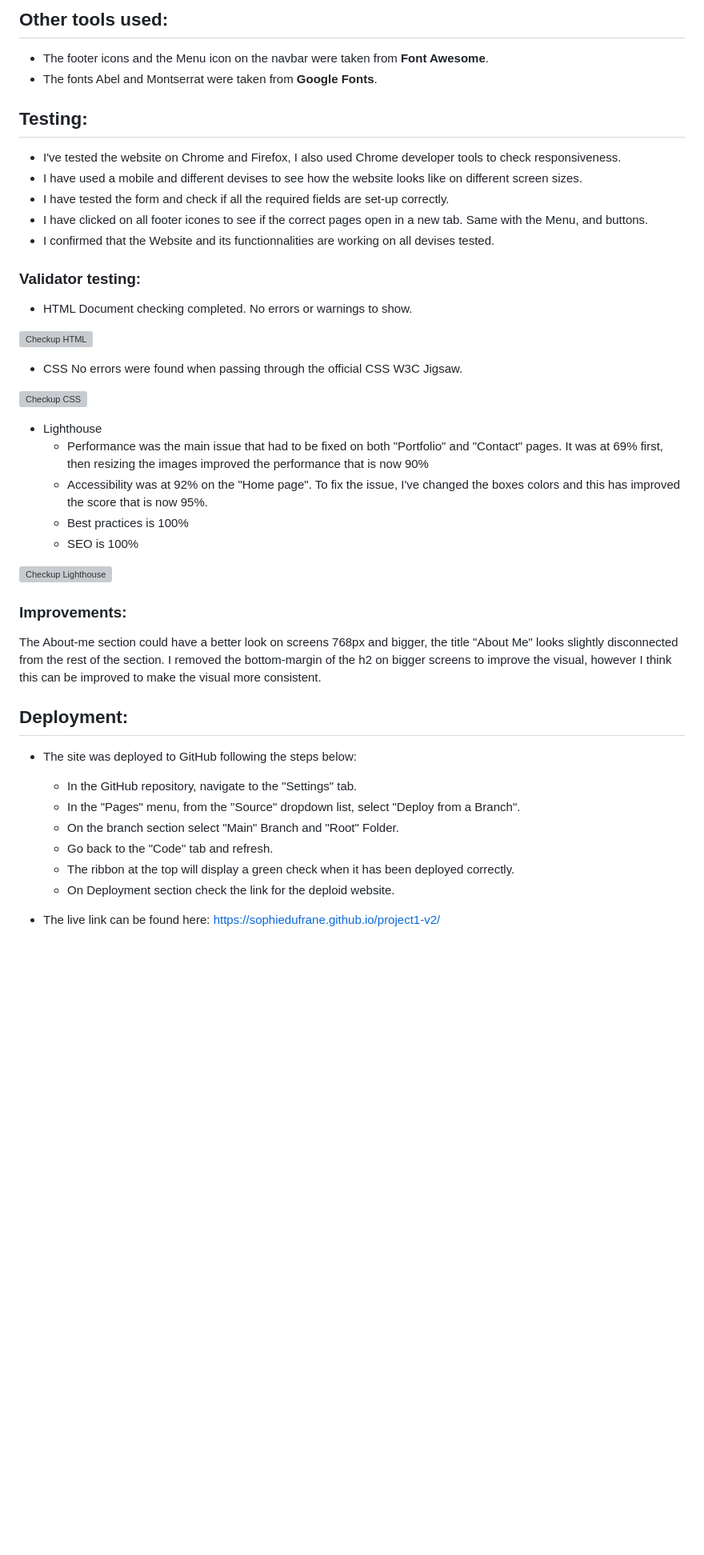
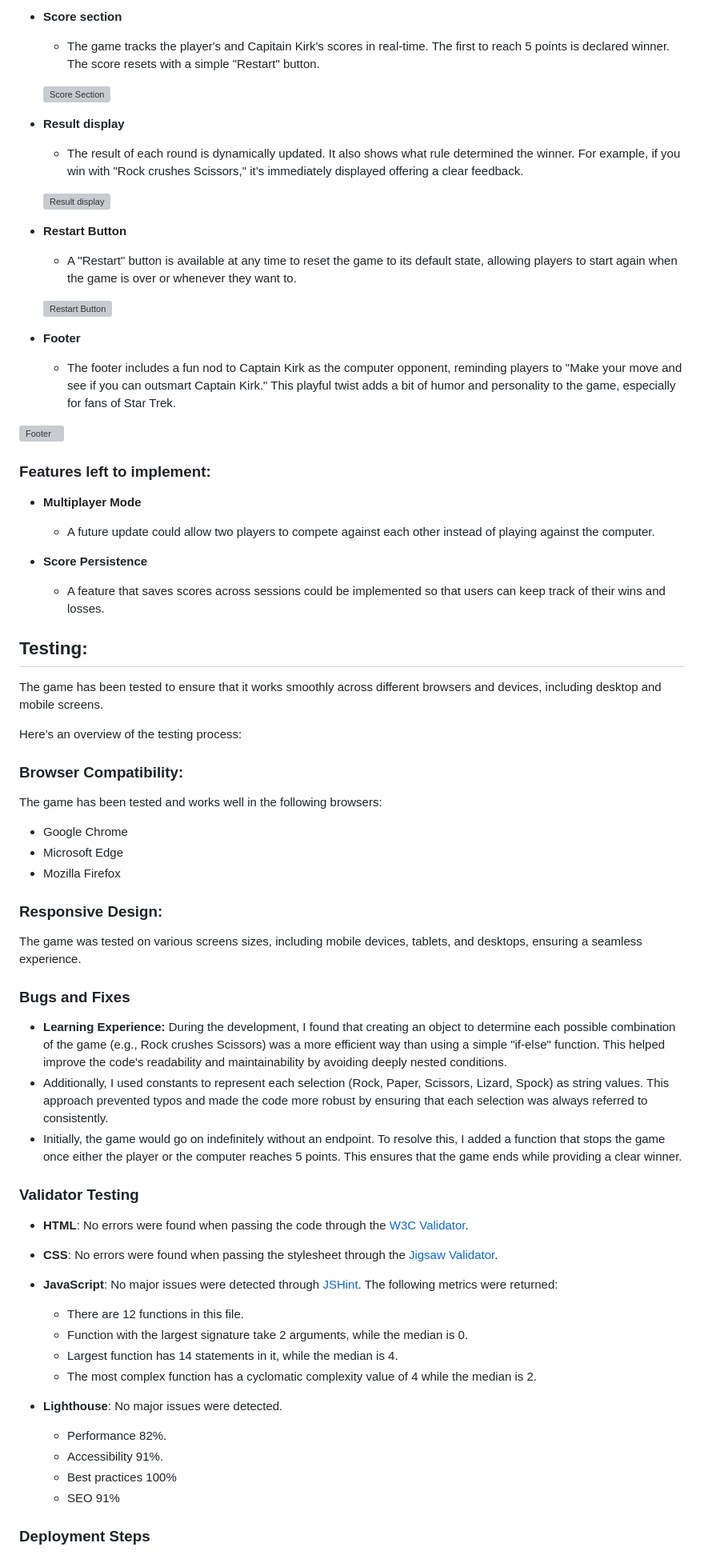
Before and after one commit to SophieDufrane/project2-rockPaperScissors, a Markdown page: README.md, the part around one of its changes. Shown at 80% size. Rendered like a GitHub page; blank space fills up the shorter version; grey boxes are pictures that could not be loaded.

Commit message:
docs: add README.md file

```diff
--- a/README.md
+++ b/README.md
@@ -36,49 +37,72 @@ The game has 2 other options with Lizard and Spock: this version was invented by
 
-## Other tools used:
-- The footer icons and the Menu icon on the navbar were taken from **Font Awesome**.
-- The fonts Abel and Montserrat were taken from **Google Fonts**.
+- **Score section**
+  - The game tracks the player's and Capitain Kirk's scores in real-time. The first to reach 5 points is declared winner. The score resets with a simple "Restart" button.
+
+  ![Score Section](assets/media/rock_paper_scissors_score_section.png)
+
+- **Result display**
+  - The result of each round is dynamically updated. It also shows what rule determined the winner. For example, if you win with "Rock crushes Scissors," it’s immediately displayed offering a clear feedback.
+
+  ![Result display](assets/media/rock_paper_scissors_result_display.png)
+
+- **Restart Button**
+  - A "Restart" button is available at any time to reset the game to its default state, allowing players to start again when the game is over or whenever they want to.
+
+  ![Restart Button](assets/media/rock_paper_scissors_restart_button.png)
+
+- **Footer**
+  - The footer includes a fun nod to Captain Kirk as the computer opponent, reminding players to "Make your move and see if you can outsmart Captain Kirk." This playful twist adds a bit of humor and personality to the game, especially for fans of Star Trek.
+
+![Footer](assets/media/rock_paper_scissors_footer.png)
+
+
+### Features left to implement:
+
+- **Multiplayer Mode**
+  - A future update could allow two players to compete against each other instead of playing against the computer.
+
+- **Score Persistence**
+  - A feature that saves scores across sessions could be implemented so that users can keep track of their wins and losses.
 
 ## Testing:
 
-- I've tested the website on Chrome and Firefox, I also used Chrome developer tools to check responsiveness.
-- I have used a mobile and different devises to see how the website looks like on different screen sizes.
-- I have tested the form and check if all the required fields are set-up correctly.
-- I have clicked on all footer icones to see if the correct pages open in a new tab. Same with the Menu, and buttons.
-- I confirmed that the Website and its functionnalities are working on all devises tested.
+The game has been tested to ensure that it works smoothly across different browsers and devices, including desktop and mobile screens.
 
-### Validator testing:
+Here’s an overview of the testing process:
 
-- HTML
-Document checking completed. No errors or warnings to show.
+### Browser Compatibility:
 
-![Checkup HTML](https://github.com/SophieDufrane/project1-v2/blob/main/assets/media/my_website_home_html_check.png)
+The game has been tested and works well in the following browsers:
+- Google Chrome
+- Microsoft Edge
+- Mozilla Firefox
 
-- CSS
-No errors were found when passing through the official CSS W3C Jigsaw.
+### Responsive Design:
 
-![Checkup CSS](https://github.com/SophieDufrane/project1-v2/blob/main/assets/media/my_website_css_check.png)
+The game was tested on various screens sizes, including mobile devices, tablets, and desktops, ensuring a seamless experience.
 
-- Lighthouse
-    - Performance was the main issue that had to be fixed on both "Portfolio" and "Contact" pages. It was at 69% first, then resizing the images improved the performance that is now 90%
-    - Accessibility was at 92% on the "Home page". To fix the issue, I've changed the boxes colors and this has improved the score that is now 95%.
-    - Best practices is 100%
-    - SEO is 100%
+### Bugs and Fixes
 
-![Checkup Lighthouse](https://github.com/SophieDufrane/project1-v2/blob/main/assets/media/my_website_lighthouse_home.png)
+- **Learning Experience:** During the development, I found that creating an object to determine each possible combination of the game (e.g., Rock crushes Scissors) was a more efficient way than using a simple "if-else" function. This helped improve the code's readability and maintainability by avoiding deeply nested conditions.
+- Additionally, I used constants to represent each selection (Rock, Paper, Scissors, Lizard, Spock) as string values. This approach prevented typos and made the code more robust by ensuring that each selection was always referred to consistently.
+- Initially, the game would go on indefinitely without an endpoint. To resolve this, I added a function that stops the game once either the player or the computer reaches 5 points. This ensures that the game ends while providing a clear winner.
 
-### Improvements:
+### Validator Testing
 
-The About-me section could have a better look on screens 768px and bigger, the title "About Me" looks slightly disconnected from the rest of the section.
-I removed the bottom-margin of the h2 on bigger screens to improve the visual, however I think this can be improved to make the visual more consistent.
+- **HTML**: No errors were found when passing the code through the [W3C Validator](https://validator.w3.org/).
+- **CSS**: No errors were found when passing the stylesheet through the [Jigsaw Validator](https://jigsaw.w3.org/css-validator/).
+- **JavaScript**: No major issues were detected through [JSHint](https://jshint.com/).
+The following metrics were returned:
+  - There are 12 functions in this file.
+  - Function with the largest signature take 2 arguments, while the median is 0.
+  - Largest function has 14 statements in it, while the median is 4.
+  - The most complex function has a cyclomatic complexity value of 4 while the median is 2.
 
-## Deployment:
-- The site was deployed to GitHub following the steps below:
-    - In the GitHub repository, navigate to the "Settings" tab.
-    - In the "Pages" menu, from the "Source" dropdown list, select "Deploy from a Branch".
-    - On the branch section select "Main" Branch and "Root" Folder.
-    - Go back to the "Code" tab and refresh.
-    - The ribbon at the top will display a green check when it has been deployed correctly.
-    - On Deployment section check the link for the deploid website.
+- **Lighthouse**: No major issues were detected.
+    - Performance 82%.
+    - Accessibility 91%.
+    - Best practices 100%
+    - SEO 91%
 
-- The live link can be found here: https://sophiedufrane.github.io/project1-v2/
+### Deployment Steps
 
```
Also changed, not shown: other parts of README.md (+40 -25 lines).
